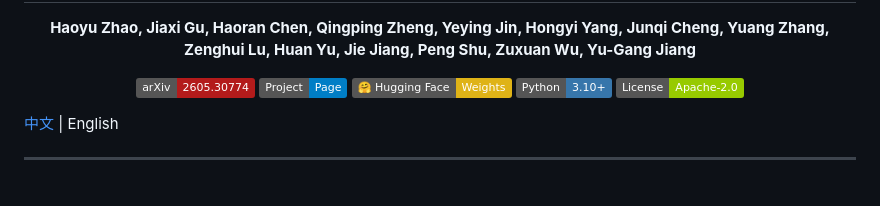
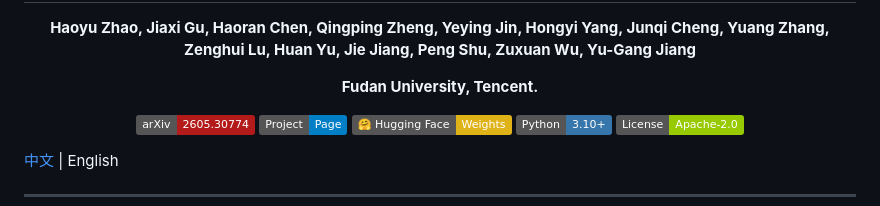
Before and after one commit to gulucaptain/CameraNoise, a Markdown page: README.md, the part around the change. Rendered like a GitHub page; badges without logos; blank space fills up the shorter version.

```diff
--- a/README.md
+++ b/README.md
@@ -6,6 +6,10 @@
 
 <p align="center">
   <b>Haoyu Zhao, Jiaxi Gu, Haoran Chen, Qingping Zheng, Yeying Jin, Hongyi Yang, Junqi Cheng, Yuang Zhang, Zenghui Lu, Huan Yu, Jie Jiang, Peng Shu, Zuxuan Wu, Yu-Gang Jiang</b>
+</p>
+
+<p align="center">
+  <b>Fudan University, Tencent.</b>
 </p>
 
 <p align="center">
```
Also changed, not shown: README_zh.md (+4 -0 lines).
